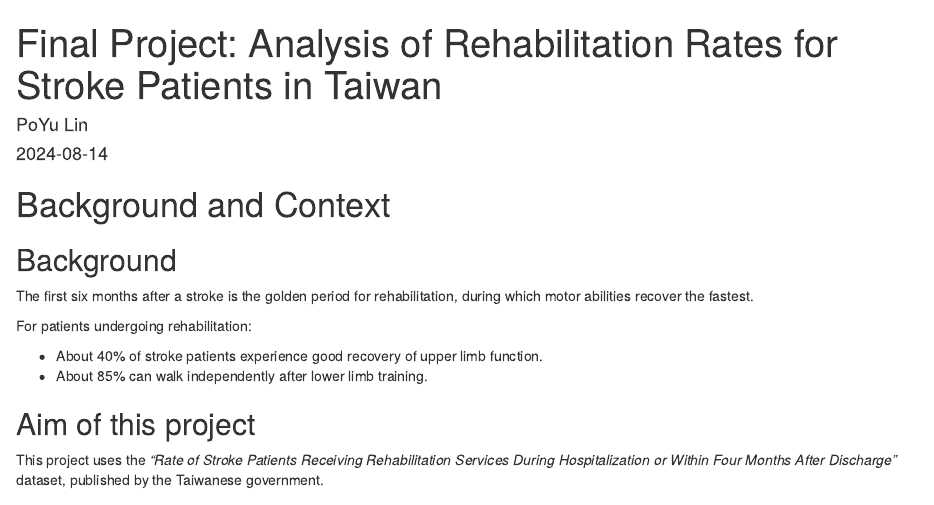
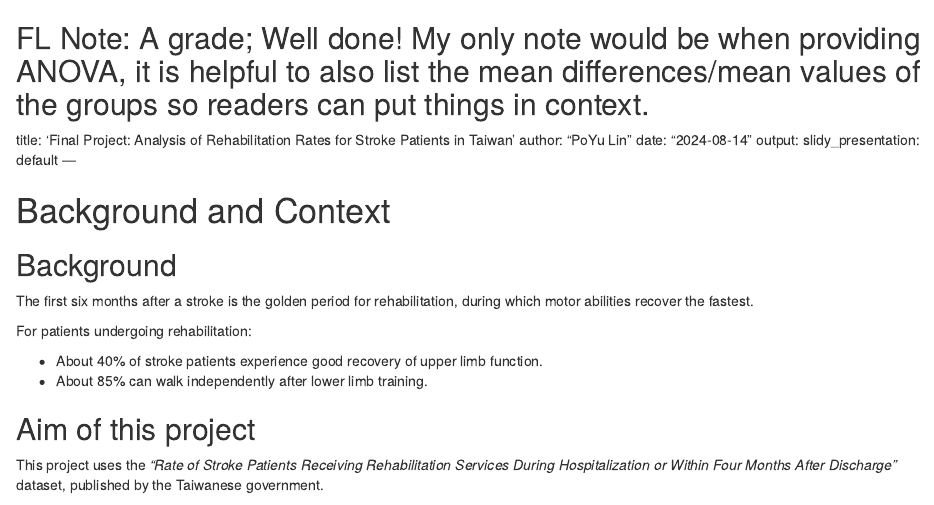
Before and after one commit to VilcekSummerR/final-assignment-Po-yuLin, an R Markdown document (finel_project_PoYu_Lin_20240819.Rmd): the page in a window 1100 px wide, from its top. Rendered offline with R 4.5, knitr and Pandoc, with nearby package versions; both versions are drawn in the output format of the newer one; some code elsewhere in the file could not run offline.

Commit message:
Update finel_project_PoYu_Lin_20240819.Rmd
Grade and note

```diff
--- a/finel_project_PoYu_Lin_20240819.Rmd
+++ b/finel_project_PoYu_Lin_20240819.Rmd
@@ -1,3 +1,4 @@
+FL Note: A grade; Well done! My only note would be when providing ANOVA, it is helpful to also list the mean differences/mean values of the groups so readers can put things in context.
 ---
 title: 'Final Project: Analysis of Rehabilitation Rates for Stroke Patients in Taiwan '
 author: "PoYu Lin"
```
